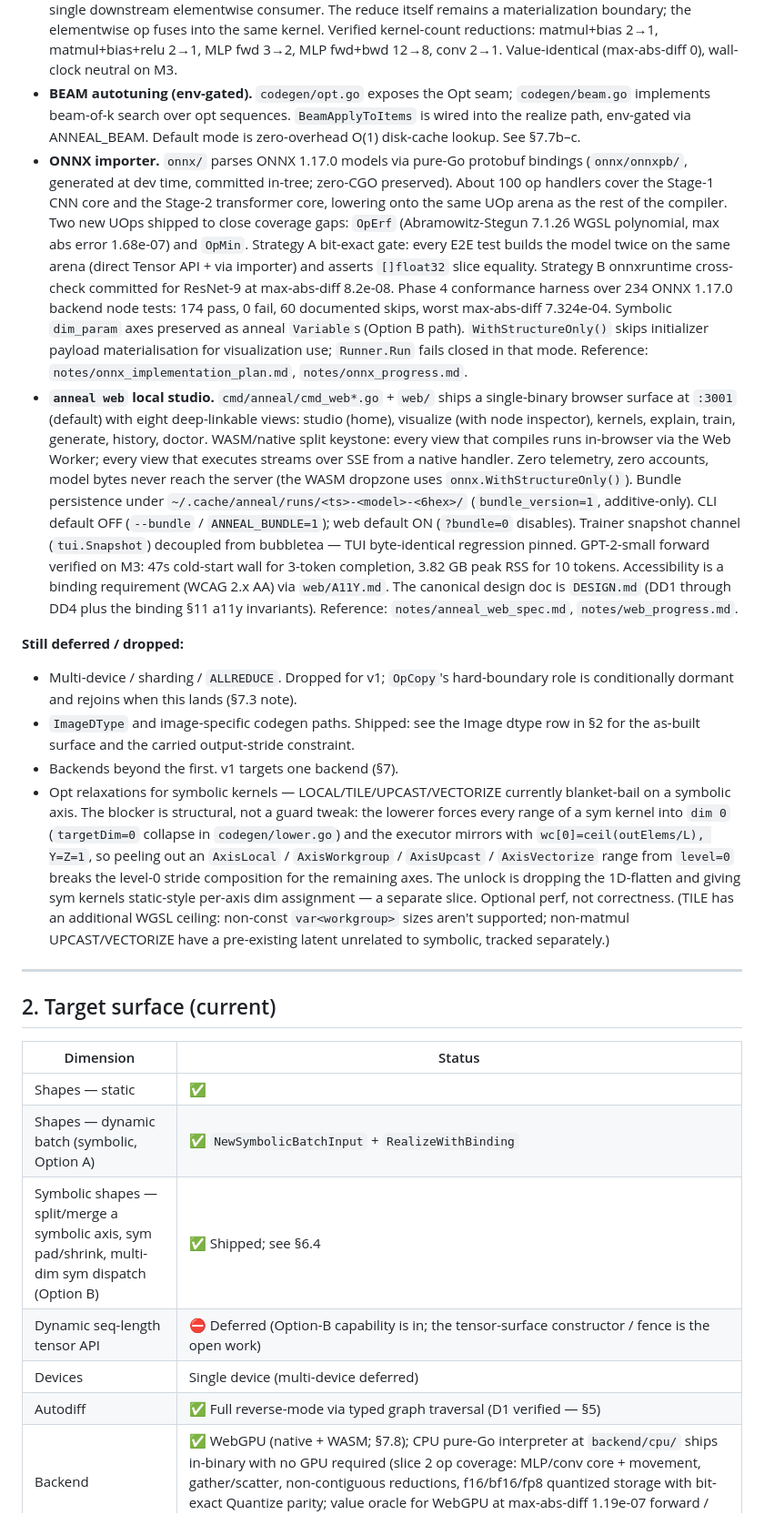
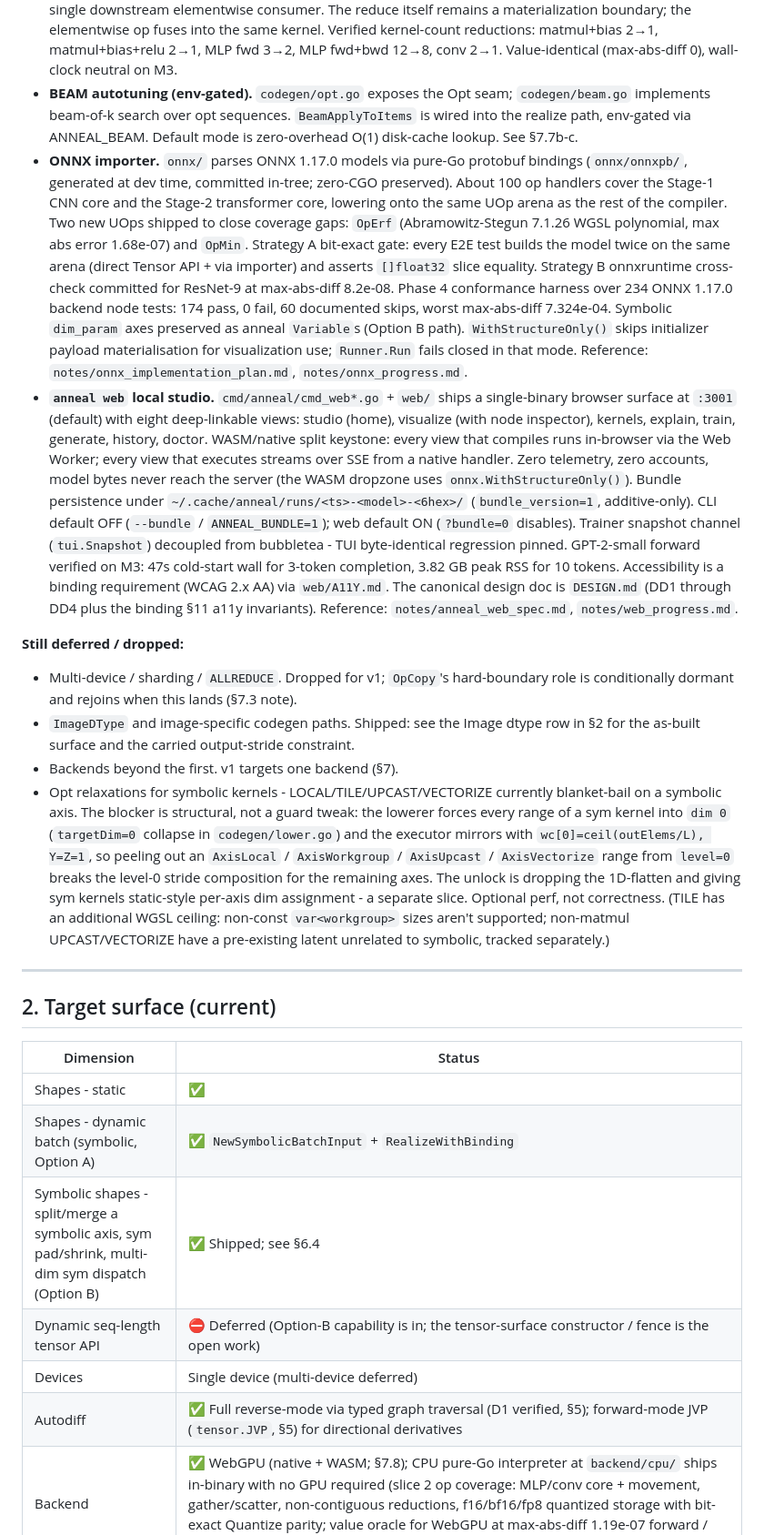
Before and after one commit to georgebuilds/anneal, a Markdown page: SPEC.md, the part around one of its changes. Shown at 91% size. Rendered like a GitHub page.

```diff
--- a/SPEC.md
+++ b/SPEC.md
@@ -28,15 +28,15 @@ Original v1 was deliberately bounded; several items have shipped past that bound
 - **Migration I/O.** `tensor/npy` (load `.npy`/`.npz`) and `tensor/safetensors` (save/load HuggingFace checkpoints, bidirectionally compatible with the real Python library). Both pure-Go, no cgo, no runtime Python.
 - **Low-precision dtypes.** f16 via `shader-f16` extension (fail-closed); bf16 and fp8 (e4m3fn / e5m2) as storage-only with f32 compute. Reduction accumulators stay f32 (§11 Q3).
 - **Epilogue fusion (Pass 5 active).** `removeBufferize` now elides the BUFFERIZE of a reduce-output into a single downstream elementwise consumer. The reduce itself remains a materialization boundary; the elementwise op fuses into the same kernel. Verified kernel-count reductions: matmul+bias 2→1, matmul+bias+relu 2→1, MLP fwd 3→2, MLP fwd+bwd 12→8, conv 2→1. Value-identical (max-abs-diff 0), wall-clock neutral on M3.
-- **BEAM autotuning (env-gated).** `codegen/opt.go` exposes the Opt seam; `codegen/beam.go` implements beam-of-k search over opt sequences. `BeamApplyToItems` is wired into the realize path, env-gated via ANNEAL_BEAM. Default mode is zero-overhead O(1) disk-cache lookup. See §7.7b–c.
+- **BEAM autotuning (env-gated).** `codegen/opt.go` exposes the Opt seam; `codegen/beam.go` implements beam-of-k search over opt sequences. `BeamApplyToItems` is wired into the realize path, env-gated via ANNEAL_BEAM. Default mode is zero-overhead O(1) disk-cache lookup. See §7.7b-c.
 - **ONNX importer.** `onnx/` parses ONNX 1.17.0 models via pure-Go protobuf bindings (`onnx/onnxpb/`, generated at dev time, committed in-tree; zero-CGO preserved). About 100 op handlers cover the Stage-1 CNN core and the Stage-2 transformer core, lowering onto the same UOp arena as the rest of the compiler. Two new UOps shipped to close coverage gaps: `OpErf` (Abramowitz-Stegun 7.1.26 WGSL polynomial, max abs error 1.68e-07) and `OpMin`. Strategy A bit-exact gate: every E2E test builds the model twice on the same arena (direct Tensor API + via importer) and asserts `[]float32` slice equality. Strategy B onnxruntime cross-check committed for ResNet-9 at max-abs-diff 8.2e-08. Phase 4 conformance harness over 234 ONNX 1.17.0 backend node tests: 174 pass, 0 fail, 60 documented skips, worst max-abs-diff 7.324e-04. Symbolic `dim_param` axes preserved as anneal `Variable`s (Option B path). `WithStructureOnly()` skips initializer payload materialisation for visualization use; `Runner.Run` fails closed in that mode. Reference: `notes/onnx_implementation_plan.md`, `notes/onnx_progress.md`.
-- **`anneal web` local studio.** `cmd/anneal/cmd_web*.go` + `web/` ships a single-binary browser surface at `:3001` (default) with eight deep-linkable views: studio (home), visualize (with node inspector), kernels, explain, train, generate, history, doctor. WASM/native split keystone: every view that compiles runs in-browser via the Web Worker; every view that executes streams over SSE from a native handler. Zero telemetry, zero accounts, model bytes never reach the server (the WASM dropzone uses `onnx.WithStructureOnly()`). Bundle persistence under `~/.cache/anneal/runs/<ts>-<model>-<6hex>/` (`bundle_version=1`, additive-only). CLI default OFF (`--bundle` / `ANNEAL_BUNDLE=1`); web default ON (`?bundle=0` disables). Trainer snapshot channel (`tui.Snapshot`) decoupled from bubbletea — TUI byte-identical regression pinned. GPT-2-small forward verified on M3: 47s cold-start wall for 3-token completion, 3.82 GB peak RSS for 10 tokens. Accessibility is a binding requirement (WCAG 2.x AA) via `web/A11Y.md`. The canonical design doc is `DESIGN.md` (DD1 through DD4 plus the binding §11 a11y invariants). Reference: `notes/anneal_web_spec.md`, `notes/web_progress.md`.
+- **`anneal web` local studio.** `cmd/anneal/cmd_web*.go` + `web/` ships a single-binary browser surface at `:3001` (default) with eight deep-linkable views: studio (home), visualize (with node inspector), kernels, explain, train, generate, history, doctor. WASM/native split keystone: every view that compiles runs in-browser via the Web Worker; every view that executes streams over SSE from a native handler. Zero telemetry, zero accounts, model bytes never reach the server (the WASM dropzone uses `onnx.WithStructureOnly()`). Bundle persistence under `~/.cache/anneal/runs/<ts>-<model>-<6hex>/` (`bundle_version=1`, additive-only). CLI default OFF (`--bundle` / `ANNEAL_BUNDLE=1`); web default ON (`?bundle=0` disables). Trainer snapshot channel (`tui.Snapshot`) decoupled from bubbletea - TUI byte-identical regression pinned. GPT-2-small forward verified on M3: 47s cold-start wall for 3-token completion, 3.82 GB peak RSS for 10 tokens. Accessibility is a binding requirement (WCAG 2.x AA) via `web/A11Y.md`. The canonical design doc is `DESIGN.md` (DD1 through DD4 plus the binding §11 a11y invariants). Reference: `notes/anneal_web_spec.md`, `notes/web_progress.md`.
 
 **Still deferred / dropped:**
 - Multi-device / sharding / `ALLREDUCE`. Dropped for v1; `OpCopy`'s hard-boundary role is conditionally dormant and rejoins when this lands (§7.3 note).
 - `ImageDType` and image-specific codegen paths. Shipped: see the Image dtype row in §2 for the as-built surface and the carried output-stride constraint.
 - Backends beyond the first. v1 targets one backend (§7).
-- Opt relaxations for symbolic kernels — LOCAL/TILE/UPCAST/VECTORIZE currently blanket-bail on a symbolic axis. The blocker is structural, not a guard tweak: the lowerer forces every range of a sym kernel into `dim 0` (`targetDim=0` collapse in `codegen/lower.go`) and the executor mirrors with `wc[0]=ceil(outElems/L), Y=Z=1`, so peeling out an `AxisLocal` / `AxisWorkgroup` / `AxisUpcast` / `AxisVectorize` range from `level=0` breaks the level-0 stride composition for the remaining axes. The unlock is dropping the 1D-flatten and giving sym kernels static-style per-axis dim assignment — a separate slice. Optional perf, not correctness. (TILE has an additional WGSL ceiling: non-const `var<workgroup>` sizes aren't supported; non-matmul UPCAST/VECTORIZE have a pre-existing latent unrelated to symbolic, tracked separately.)
+- Opt relaxations for symbolic kernels - LOCAL/TILE/UPCAST/VECTORIZE currently blanket-bail on a symbolic axis. The blocker is structural, not a guard tweak: the lowerer forces every range of a sym kernel into `dim 0` (`targetDim=0` collapse in `codegen/lower.go`) and the executor mirrors with `wc[0]=ceil(outElems/L), Y=Z=1`, so peeling out an `AxisLocal` / `AxisWorkgroup` / `AxisUpcast` / `AxisVectorize` range from `level=0` breaks the level-0 stride composition for the remaining axes. The unlock is dropping the 1D-flatten and giving sym kernels static-style per-axis dim assignment - a separate slice. Optional perf, not correctness. (TILE has an additional WGSL ceiling: non-const `var<workgroup>` sizes aren't supported; non-matmul UPCAST/VECTORIZE have a pre-existing latent unrelated to symbolic, tracked separately.)
 
 ---
 
@@ -44,12 +44,12 @@ Original v1 was deliberately bounded; several items have shipped past that bound
 
 | Dimension | Status |
 |---|---|
-| Shapes — static | ✅ |
-| Shapes — dynamic batch (symbolic, Option A) | ✅ `NewSymbolicBatchInput` + `RealizeWithBinding` |
-| Symbolic shapes — split/merge a symbolic axis, sym pad/shrink, multi-dim sym dispatch (Option B) | ✅ Shipped; see §6.4 |
+| Shapes - static | ✅ |
+| Shapes - dynamic batch (symbolic, Option A) | ✅ `NewSymbolicBatchInput` + `RealizeWithBinding` |
+| Symbolic shapes - split/merge a symbolic axis, sym pad/shrink, multi-dim sym dispatch (Option B) | ✅ Shipped; see §6.4 |
 | Dynamic seq-length tensor API | ⛔ Deferred (Option-B capability is in; the tensor-surface constructor / fence is the open work) |
 | Devices | Single device (multi-device deferred) |
-| Autodiff | ✅ Full reverse-mode via typed graph traversal (D1 verified — §5) |
+| Autodiff | ✅ Full reverse-mode via typed graph traversal (D1 verified, §5); forward-mode JVP (`tensor.JVP`, §5) for directional derivatives |
 | Backend | ✅ WebGPU (native + WASM; §7.8); CPU pure-Go interpreter at `backend/cpu/` ships in-binary with no GPU required (slice 2 op coverage: MLP/conv core + movement, gather/scatter, non-contiguous reductions, f16/bf16/fp8 quantized storage with bit-exact Quantize parity; value oracle for WebGPU at max-abs-diff 1.19e-07 forward / 2.98e-08 gradient on the MLP demo) |
 | JIT | ✅ Capture/replay (`tensor.JIT`; §7.5c) |
 | Schedule cache | ✅ Memoized on structural key (§7.6) |
```
Also changed, not shown: other parts of SPEC.md (+95 -93 lines), README.md (+10 -9 lines).
